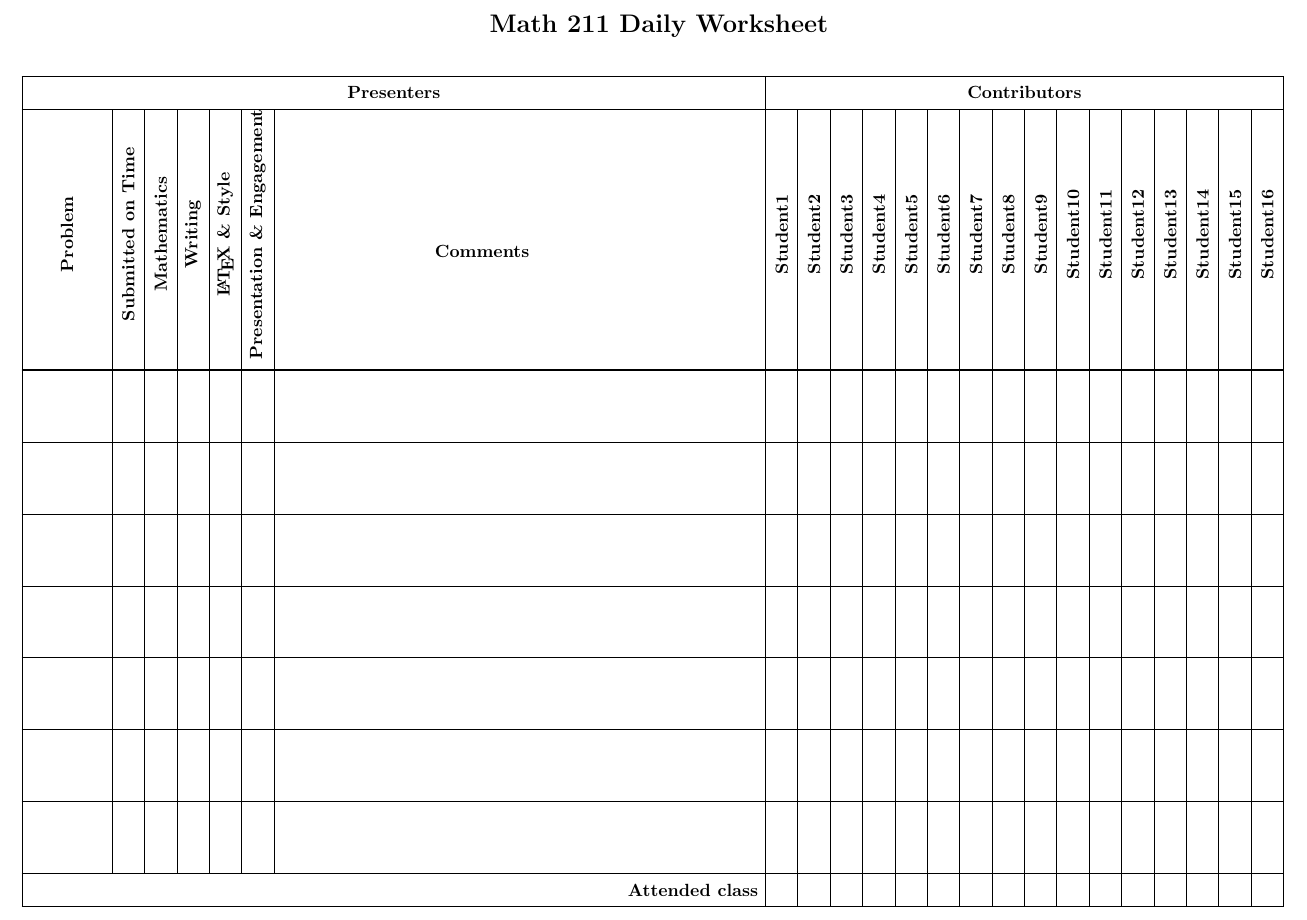
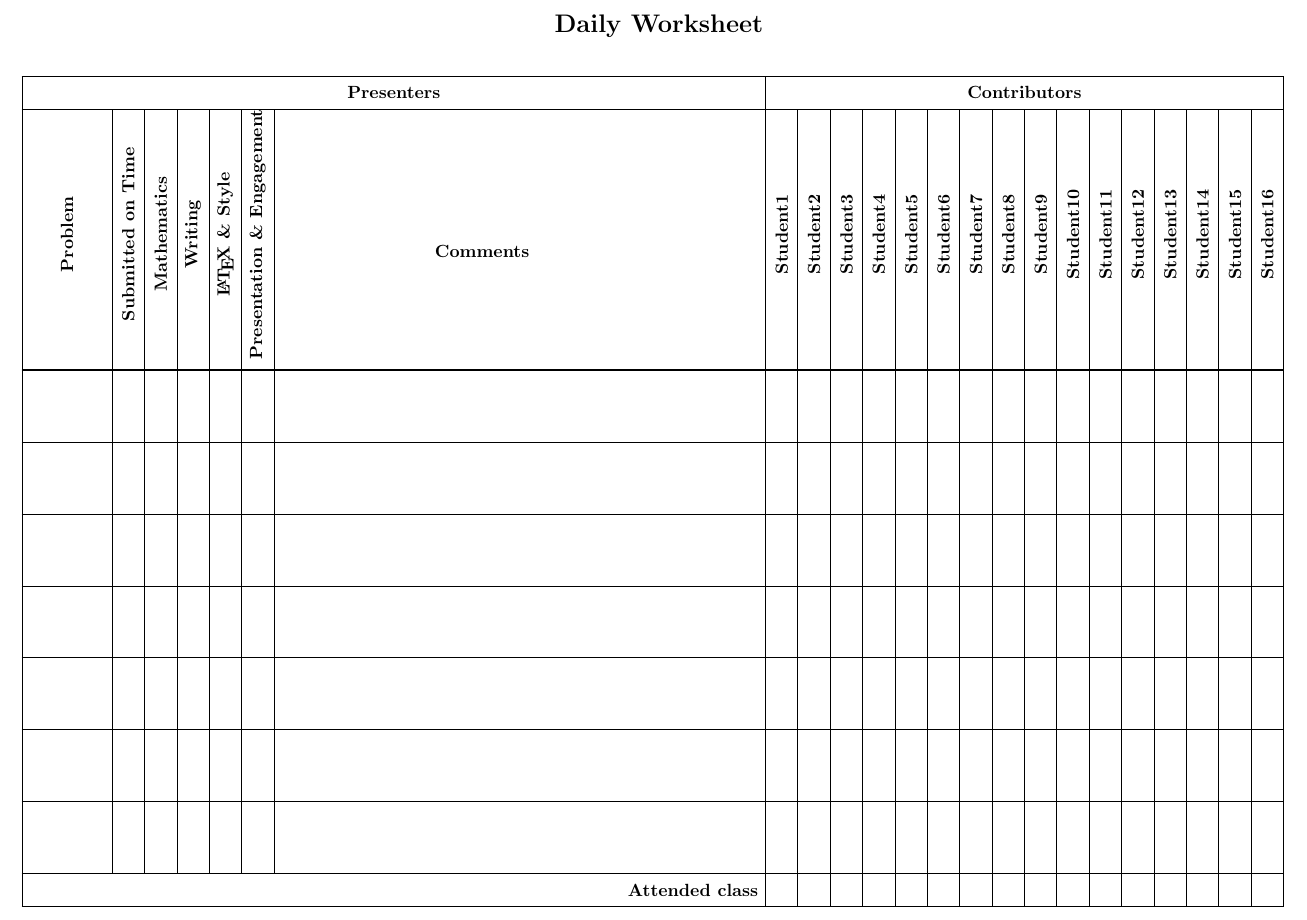
Before and after one commit to divisbyzero/IBL-Daily-Checklist, a LaTeX document (IBL-Daily-Checklist.tex): part of the page, cut at the place of the change. Compiled offline with pdfLaTeX.

Commit message:
Update title in daily worksheet to improve clarity

```diff
--- a/IBL-Daily-Checklist.tex
+++ b/IBL-Daily-Checklist.tex
@@ -13,7 +13,7 @@
 \thispagestyle{empty}
 
 \begin{center}
-    \Large\textbf{Math 211 Daily Worksheet}
+    \Large\textbf{Daily Worksheet}
 \end{center}
 
 \vspace{0.5cm}
```
